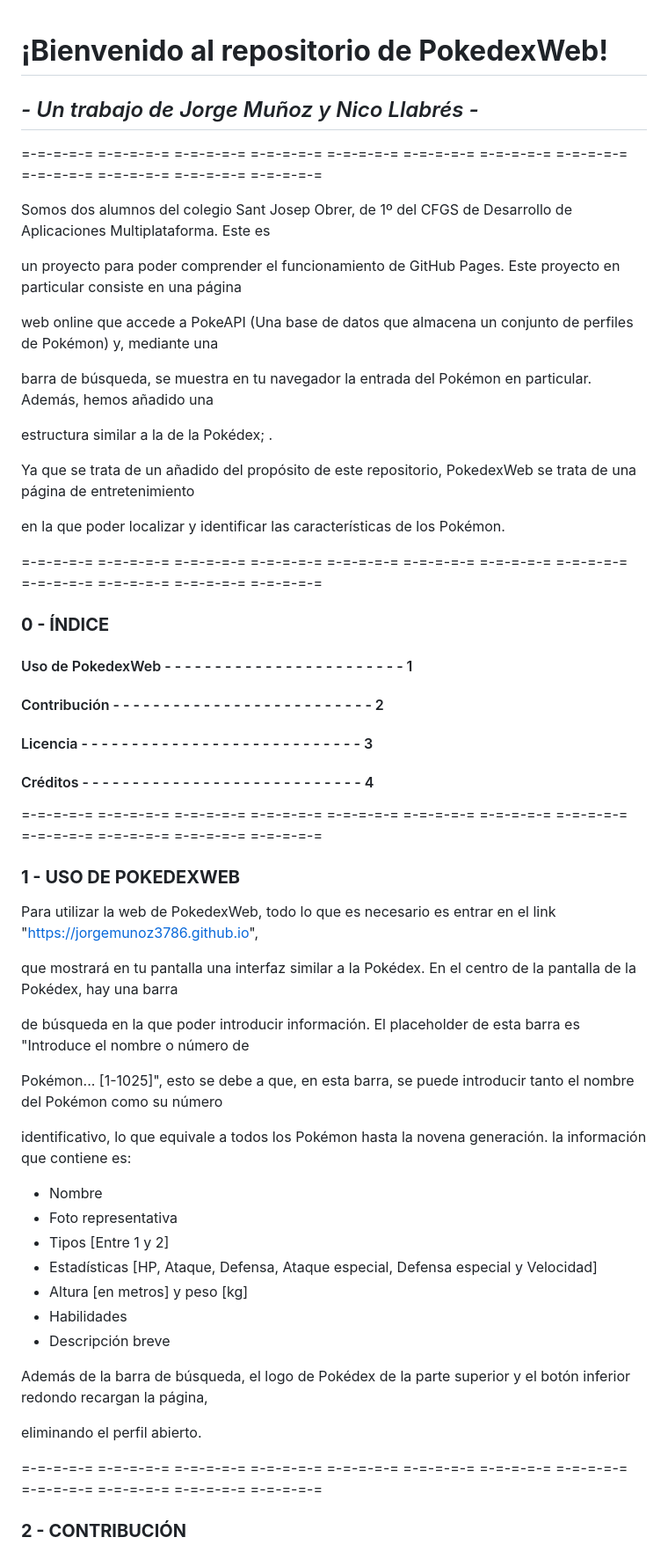
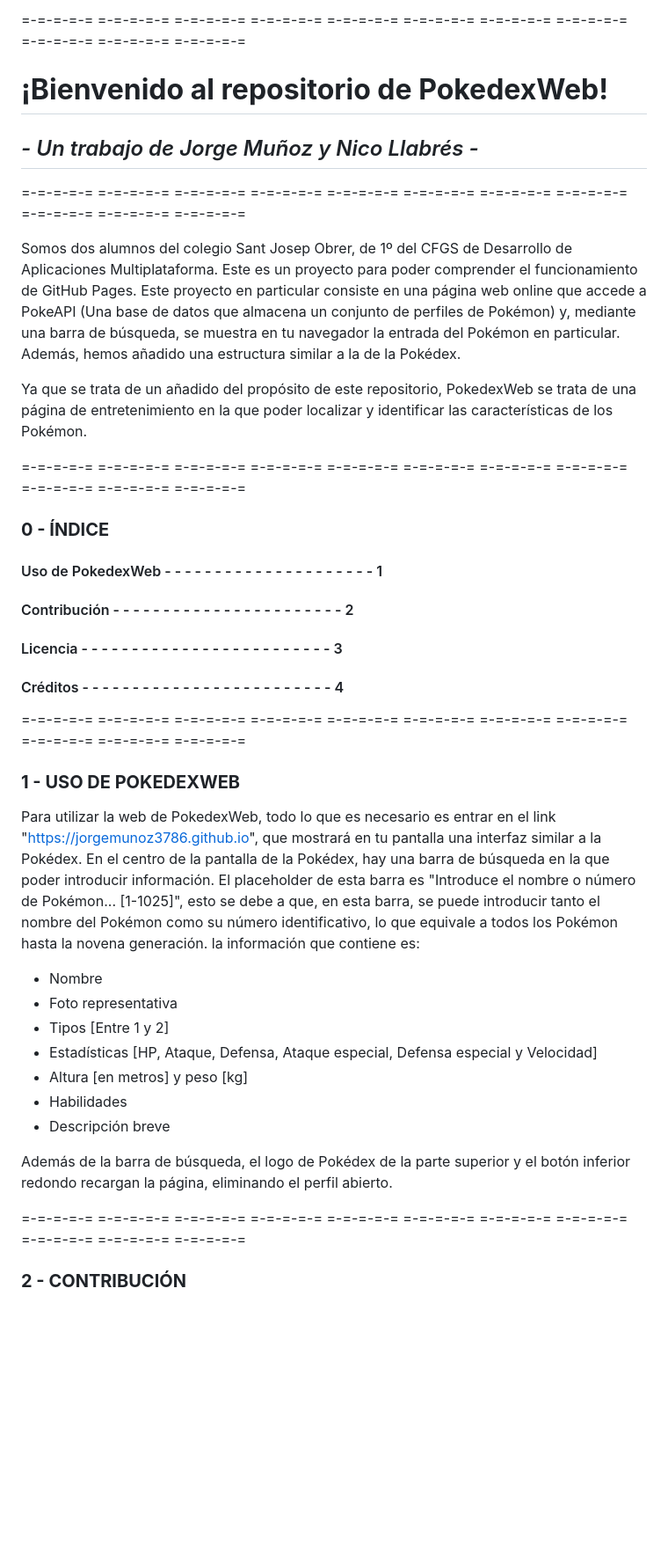
Before and after one commit to jorgemunoz3786/jorgemunoz3786.github.io, a Markdown page: README.md, the part around one of its changes. Shown at 88% size. Rendered like a GitHub page; blank space fills up the shorter version.

```diff
--- a/README.md
+++ b/README.md
@@ -1,63 +1,36 @@
+=-=-=-=-= =-=-=-=-= =-=-=-=-= =-=-=-=-= =-=-=-=-= =-=-=-=-= =-=-=-=-= =-=-=-=-= =-=-=-=-= =-=-=-=-= =-=-=-=-=
+
 # **¡Bienvenido al repositorio de PokedexWeb!**
-
 ## *- Un trabajo de Jorge Muñoz y Nico Llabrés -*
 
+=-=-=-=-= =-=-=-=-= =-=-=-=-= =-=-=-=-= =-=-=-=-= =-=-=-=-= =-=-=-=-= =-=-=-=-= =-=-=-=-= =-=-=-=-= =-=-=-=-=
 
+Somos dos alumnos del colegio Sant Josep Obrer, de 1º del CFGS de Desarrollo de Aplicaciones Multiplataforma.
+Este es un proyecto para poder comprender el funcionamiento de GitHub Pages. Este proyecto en particular
+consiste en una página web online que accede a PokeAPI (Una base de datos que almacena un conjunto de perfiles
+de Pokémon) y, mediante una barra de búsqueda, se muestra en tu navegador la entrada del Pokémon en
+particular. Además, hemos añadido una estructura similar a la de la Pokédex.
 
-=-=-=-=-= =-=-=-=-= =-=-=-=-= =-=-=-=-= =-=-=-=-= =-=-=-=-= =-=-=-=-= =-=-=-=-= =-=-=-=-= =-=-=-=-= =-=-=-=-= =-=-=-=-=
+Ya que se trata de un añadido del propósito de este repositorio, PokedexWeb se trata de una página de
+entretenimiento en la que poder localizar y identificar las características de los Pokémon.
 
-
-
-Somos dos alumnos del colegio Sant Josep Obrer, de 1º del CFGS de Desarrollo de Aplicaciones Multiplataforma. Este es
-
-un proyecto para poder comprender el funcionamiento de GitHub Pages. Este proyecto en particular consiste en una página
-
-web online que accede a PokeAPI (Una base de datos que almacena un conjunto de perfiles de Pokémon) y, mediante una
-
-barra de búsqueda, se muestra en tu navegador la entrada del Pokémon en particular. Además, hemos añadido una
-
-estructura similar a la de la Pokédex; .
-
-
-
-Ya que se trata de un añadido del propósito de este repositorio, PokedexWeb se trata de una página de entretenimiento
-
-en la que poder localizar y identificar las características de los Pokémon.
-
-
-
-=-=-=-=-= =-=-=-=-= =-=-=-=-= =-=-=-=-= =-=-=-=-= =-=-=-=-= =-=-=-=-= =-=-=-=-= =-=-=-=-= =-=-=-=-= =-=-=-=-= =-=-=-=-=
-
-
+=-=-=-=-= =-=-=-=-= =-=-=-=-= =-=-=-=-= =-=-=-=-= =-=-=-=-= =-=-=-=-= =-=-=-=-= =-=-=-=-= =-=-=-=-= =-=-=-=-=
 
 ### **0 - ÍNDICE**
+#### Uso de PokedexWeb - - - - - - - - - - - - - - - - - - - - - 1
+#### Contribución  - - - - - - - - - - - - - - - - - - - - - - - 2
+#### Licencia  - - - - - - - - - - - - - - - - - - - - - - - - - 3
+#### Créditos  - - - - - - - - - - - - - - - - - - - - - - - - - 4
 
-#### Uso de PokedexWeb - - - - - - - - - - - - - - - - - - - - - - - - 1
-
-#### Contribución  - - - - - - - - - - - - - - - - - - - - - - - - - - 2
-
-#### Licencia  - - - - - - - - - - - - - - - - - - - - - - - - - - - - 3
-
-#### Créditos  - - - - - - - - - - - - - - - - - - - - - - - - - - - - 4
-
-
-
-=-=-=-=-= =-=-=-=-= =-=-=-=-= =-=-=-=-= =-=-=-=-= =-=-=-=-= =-=-=-=-= =-=-=-=-= =-=-=-=-= =-=-=-=-= =-=-=-=-= =-=-=-=-=
-
-
+=-=-=-=-= =-=-=-=-= =-=-=-=-= =-=-=-=-= =-=-=-=-= =-=-=-=-= =-=-=-=-= =-=-=-=-= =-=-=-=-= =-=-=-=-= =-=-=-=-=
 
 ### **1 - USO DE POKEDEXWEB**
-
-Para utilizar la web de PokedexWeb, todo lo que es necesario es entrar en el link "[https://jorgemunoz3786.github.io](https://jorgemunoz3786.github.io)",
-
-que mostrará en tu pantalla una interfaz similar a la Pokédex. En el centro de la pantalla de la Pokédex, hay una barra
-
-de búsqueda en la que poder introducir información. El placeholder de esta barra es "Introduce el nombre o número de
-
-Pokémon... \[1-1025]", esto se debe a que, en esta barra, se puede introducir tanto el nombre del Pokémon como su número
-
-identificativo, lo que equivale a todos los Pokémon hasta la novena generación. la información que contiene es:
-
+Para utilizar la web de PokedexWeb, todo lo que es necesario es entrar en el link
+"[https://jorgemunoz3786.github.io](https://jorgemunoz3786.github.io)", que mostrará en tu pantalla una interfaz similar a la Pokédex. En el
+centro de la pantalla de la Pokédex, hay una barra de búsqueda en la que poder introducir información. El
+placeholder de esta barra es "Introduce el nombre o número de Pokémon... \[1-1025]", esto se debe a que, en
+esta barra, se puede introducir tanto el nombre del Pokémon como su número identificativo, lo que equivale a
+todos los Pokémon hasta la novena generación. la información que contiene es:
 * Nombre
 * Foto representativa
 * Tipos \[Entre 1 y 2]
@@ -66,16 +39,9 @@ identificativo, lo que equivale a todos los Pokémon hasta la novena generación
 * Habilidades
 * Descripción breve
 
+Además de la barra de búsqueda, el logo de Pokédex de la parte superior y el botón inferior redondo recargan
+la página, eliminando el perfil abierto.
 
-
-Además de la barra de búsqueda, el logo de Pokédex de la parte superior y el botón inferior redondo recargan la página,
-
-eliminando el perfil abierto.
-
-
-
-=-=-=-=-= =-=-=-=-= =-=-=-=-= =-=-=-=-= =-=-=-=-= =-=-=-=-= =-=-=-=-= =-=-=-=-= =-=-=-=-= =-=-=-=-= =-=-=-=-= =-=-=-=-=
-
-
+=-=-=-=-= =-=-=-=-= =-=-=-=-= =-=-=-=-= =-=-=-=-= =-=-=-=-= =-=-=-=-= =-=-=-=-= =-=-=-=-= =-=-=-=-= =-=-=-=-=
 
 ### **2 - CONTRIBUCIÓN**
```
Also changed, not shown: other parts of README.md (+20 -64 lines).
